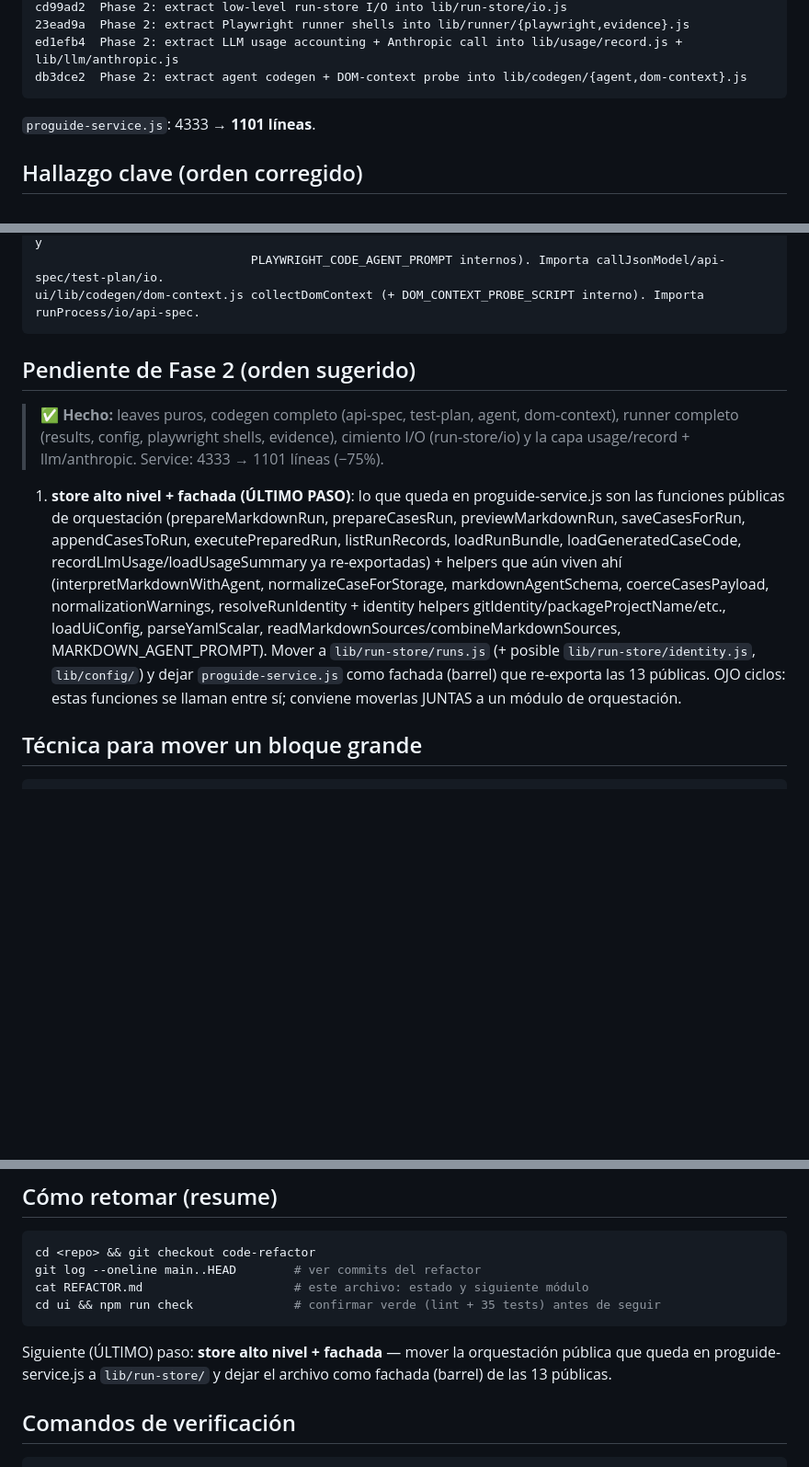
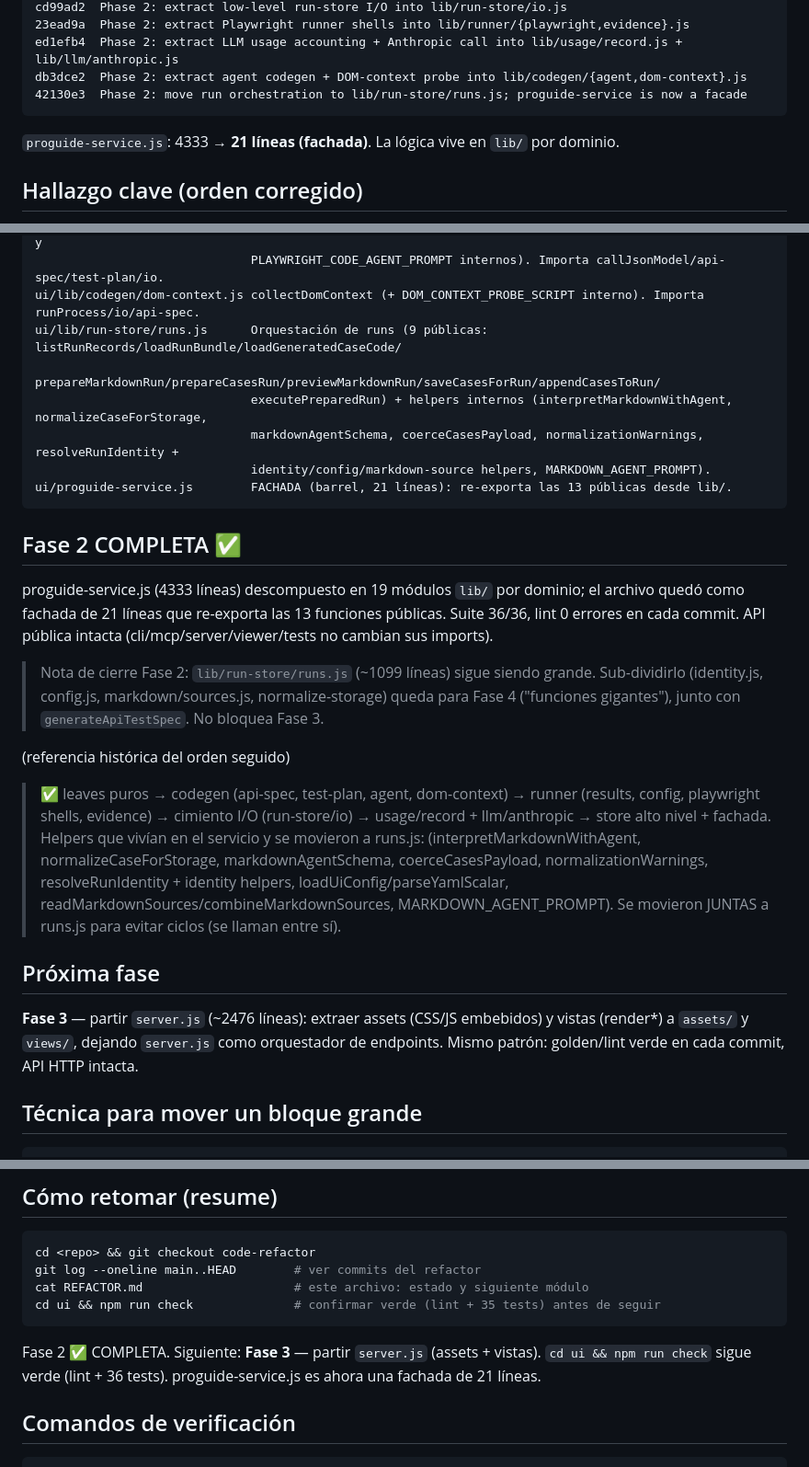
Before and after one commit to molivera-proguide/proguide-test, a Markdown page: REFACTOR.md, 3 parts joined by grey strips. Shown at 92% size. Rendered like a GitHub page; blank space fills up the shorter version.

Commit message:
Mark Phase 2 complete in REFACTOR.md (proguide-service.js 4333 -> 21 lines, facade)
Co-Authored-By: Claude Opus 4.8 (1M context) <noreply@anthropic.com>

````diff
--- a/REFACTOR.md
+++ b/REFACTOR.md
@@ -52,9 +52,10 @@ cd99ad2  Phase 2: extract low-level run-store I/O into lib/run-store/io.js
 23ead9a  Phase 2: extract Playwright runner shells into lib/runner/{playwright,evidence}.js
 ed1efb4  Phase 2: extract LLM usage accounting + Anthropic call into lib/usage/record.js + lib/llm/anthropic.js
 db3dce2  Phase 2: extract agent codegen + DOM-context probe into lib/codegen/{agent,dom-context}.js
+42130e3  Phase 2: move run orchestration to lib/run-store/runs.js; proguide-service is now a facade
 ```
 
-`proguide-service.js`: 4333 → **1101 líneas**.
+`proguide-service.js`: 4333 → **21 líneas (fachada)**. La lógica vive en `lib/` por dominio.
 
 ## Hallazgo clave (orden corregido)
 
@@ -110,24 +111,38 @@ ui/lib/llm/anthropic.js       callJsonModel (+ anthropicApiKey/anthropicErrorDet
 ui/lib/codegen/agent.js       generateTestsWithAgent, loadExistingTestPlan, extractCaseCode (+ helpers y
                               PLAYWRIGHT_CODE_AGENT_PROMPT internos). Importa callJsonModel/api-spec/test-plan/io.
 ui/lib/codegen/dom-context.js collectDomContext (+ DOM_CONTEXT_PROBE_SCRIPT interno). Importa runProcess/io/api-spec.
+ui/lib/run-store/runs.js      Orquestación de runs (9 públicas: listRunRecords/loadRunBundle/loadGeneratedCaseCode/
+                              prepareMarkdownRun/prepareCasesRun/previewMarkdownRun/saveCasesForRun/appendCasesToRun/
+                              executePreparedRun) + helpers internos (interpretMarkdownWithAgent, normalizeCaseForStorage,
+                              markdownAgentSchema, coerceCasesPayload, normalizationWarnings, resolveRunIdentity +
+                              identity/config/markdown-source helpers, MARKDOWN_AGENT_PROMPT).
+ui/proguide-service.js        FACHADA (barrel, 21 líneas): re-exporta las 13 públicas desde lib/.
 ```
 
-## Pendiente de Fase 2 (orden sugerido)
+## Fase 2 COMPLETA ✅
 
-> ✅ **Hecho:** leaves puros, codegen completo (api-spec, test-plan, agent, dom-context),
-> runner completo (results, config, playwright shells, evidence), cimiento I/O (run-store/io)
-> y la capa usage/record + llm/anthropic. Service: 4333 → 1101 líneas (−75%).
+proguide-service.js (4333 líneas) descompuesto en 19 módulos `lib/` por dominio; el archivo quedó
+como fachada de 21 líneas que re-exporta las 13 funciones públicas. Suite 36/36, lint 0 errores en
+cada commit. API pública intacta (cli/mcp/server/viewer/tests no cambian sus imports).
 
-1. **store alto nivel + fachada (ÚLTIMO PASO)**: lo que queda en proguide-service.js son las
-   funciones públicas de orquestación (prepareMarkdownRun, prepareCasesRun, previewMarkdownRun,
-   saveCasesForRun, appendCasesToRun, executePreparedRun, listRunRecords, loadRunBundle,
-   loadGeneratedCaseCode, recordLlmUsage/loadUsageSummary ya re-exportadas) + helpers que aún viven
-   ahí (interpretMarkdownWithAgent, normalizeCaseForStorage, markdownAgentSchema, coerceCasesPayload,
-   normalizationWarnings, resolveRunIdentity + identity helpers gitIdentity/packageProjectName/etc.,
-   loadUiConfig, parseYamlScalar, readMarkdownSources/combineMarkdownSources, MARKDOWN_AGENT_PROMPT).
-   Mover a `lib/run-store/runs.js` (+ posible `lib/run-store/identity.js`, `lib/config/`) y dejar
-   `proguide-service.js` como fachada (barrel) que re-exporta las 13 públicas. OJO ciclos: estas
-   funciones se llaman entre sí; conviene moverlas JUNTAS a un módulo de orquestación.
+> Nota de cierre Fase 2: `lib/run-store/runs.js` (~1099 líneas) sigue siendo grande. Sub-dividirlo
+> (identity.js, config.js, markdown/sources.js, normalize-storage) queda para Fase 4 ("funciones
+> gigantes"), junto con `generateApiTestSpec`. No bloquea Fase 3.
+
+(referencia histórica del orden seguido)
+> ✅ leaves puros → codegen (api-spec, test-plan, agent, dom-context) → runner (results, config,
+> playwright shells, evidence) → cimiento I/O (run-store/io) → usage/record + llm/anthropic →
+> store alto nivel + fachada. Helpers que vivían en el servicio y se movieron a runs.js:
+   (interpretMarkdownWithAgent, normalizeCaseForStorage, markdownAgentSchema, coerceCasesPayload,
+   normalizationWarnings, resolveRunIdentity + identity helpers, loadUiConfig/parseYamlScalar,
+   readMarkdownSources/combineMarkdownSources, MARKDOWN_AGENT_PROMPT). Se movieron JUNTAS a runs.js
+   para evitar ciclos (se llaman entre sí).
+
+## Próxima fase
+
+**Fase 3** — partir `server.js` (~2476 líneas): extraer assets (CSS/JS embebidos) y vistas (render*)
+a `assets/` y `views/`, dejando `server.js` como orquestador de endpoints. Mismo patrón: golden/lint
+verde en cada commit, API HTTP intacta.
 
 ## Técnica para mover un bloque grande
 
@@ -157,8 +172,8 @@ cat REFACTOR.md                     # este archivo: estado y siguiente módulo
 cd ui && npm run check              # confirmar verde (lint + 35 tests) antes de seguir
 ```
 
-Siguiente (ÚLTIMO) paso: **store alto nivel + fachada** — mover la orquestación pública que queda en
-proguide-service.js a `lib/run-store/` y dejar el archivo como fachada (barrel) de las 13 públicas.
+Fase 2 ✅ COMPLETA. Siguiente: **Fase 3** — partir `server.js` (assets + vistas). `cd ui && npm run check`
+sigue verde (lint + 36 tests). proguide-service.js es ahora una fachada de 21 líneas.
 
 ## Comandos de verificación
 
````
Also changed, not shown: other parts of REFACTOR.md (+2 -2 lines).
